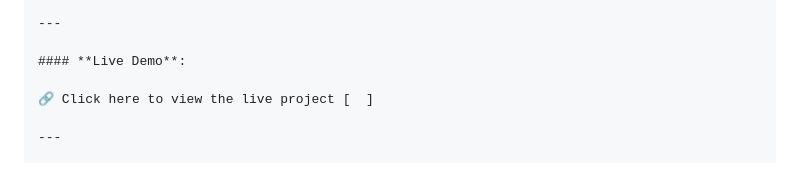
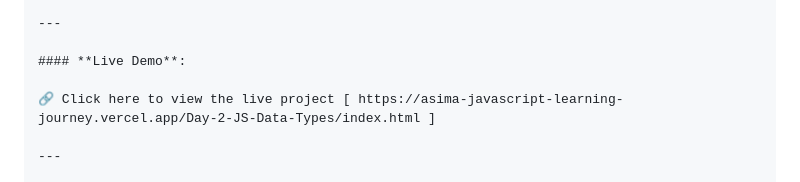
Before and after one commit to asima-waheed/JavaScript-Journey, a Markdown page: Day-2-JS-Data-Types/README.md, the part around the change. GitHub-like rendering.

Commit message:
Update README.md for Day-2 JS Data Types

```diff
--- a/Day-2-JS-Data-Types/README.md
+++ b/Day-2-JS-Data-Types/README.md
@@ -93,7 +93,7 @@ JavaScript-Journey/
 
 #### **Live Demo**:
 
-🔗 Click here to view the live project [  ]
+🔗 Click here to view the live project [ https://asima-javascript-learning-journey.vercel.app/Day-2-JS-Data-Types/index.html ]
 
 ---
 
```
